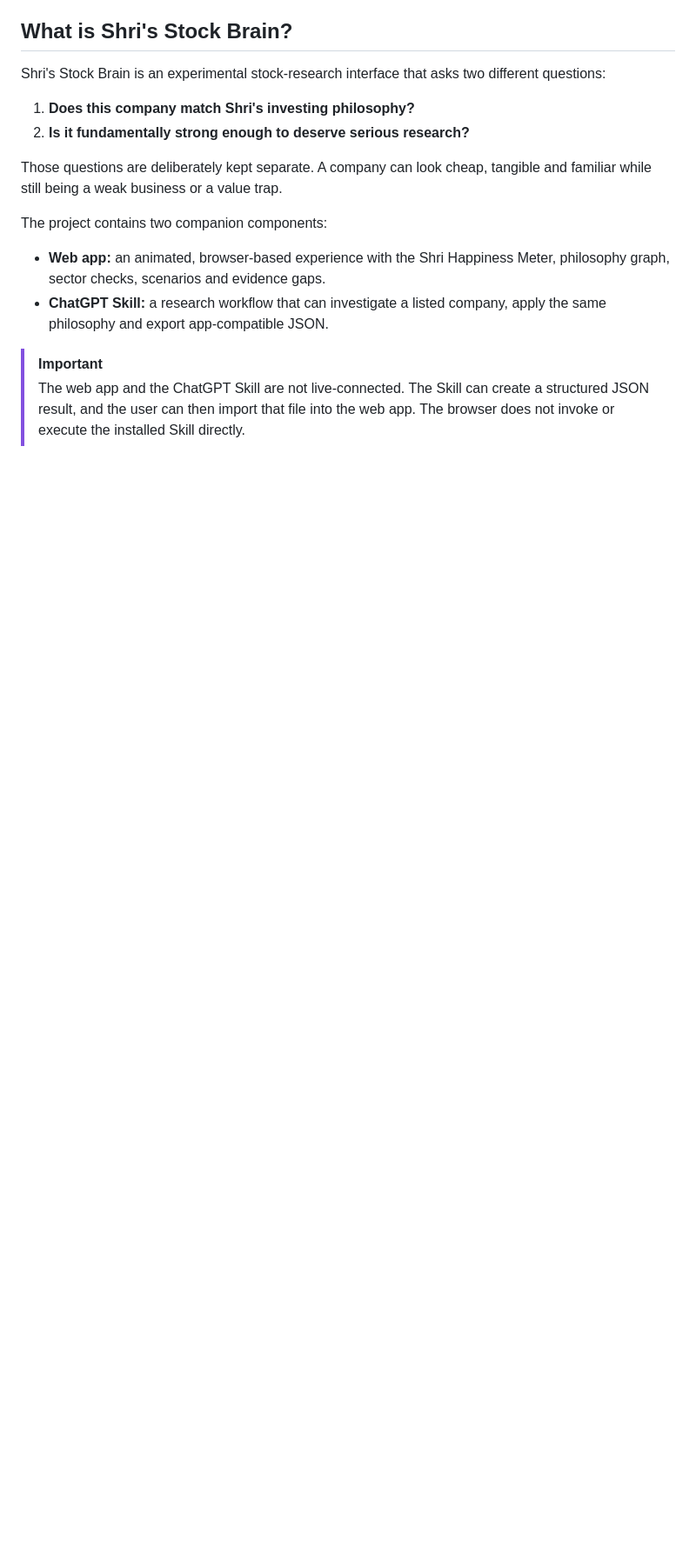
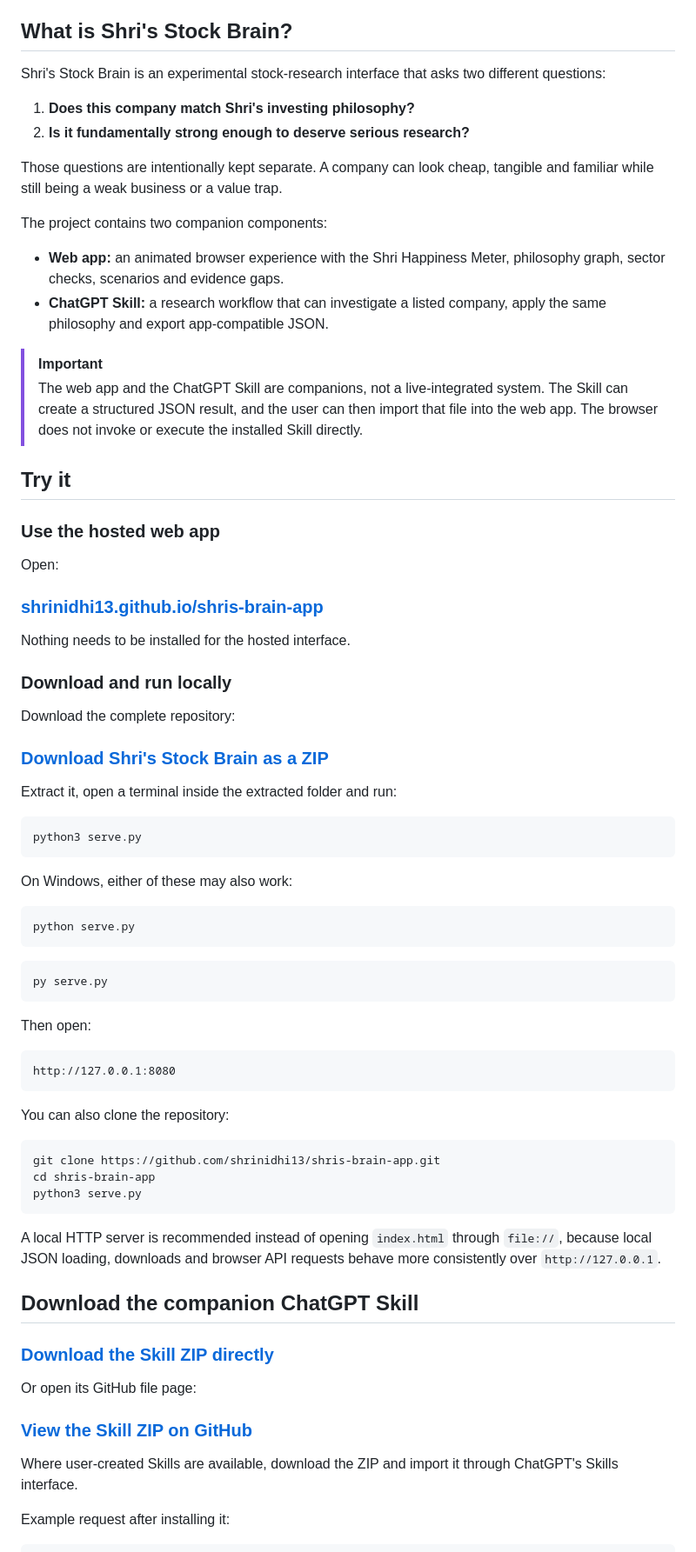
Before and after one commit to Shrinidhi13/shris-brain-app, a Markdown page: README.md, the part around one of its changes. Shown at 87% size. Drawn GitHub-style; blank space fills up the shorter version.

````diff
--- a/README.md
+++ b/README.md
@@ -27,12 +34,73 @@ Shri's Stock Brain is an experimental stock-research interface that asks two dif
 1. **Does this company match Shri's investing philosophy?**
 2. **Is it fundamentally strong enough to deserve serious research?**
 
-Those questions are deliberately kept separate. A company can look cheap, tangible and familiar while still being a weak business or a value trap.
+Those questions are intentionally kept separate. A company can look cheap, tangible and familiar while still being a weak business or a value trap.
 
 The project contains two companion components:
 
-- **Web app:** an animated, browser-based experience with the Shri Happiness Meter, philosophy graph, sector checks, scenarios and evidence gaps.
+- **Web app:** an animated browser experience with the Shri Happiness Meter, philosophy graph, sector checks, scenarios and evidence gaps.
 - **ChatGPT Skill:** a research workflow that can investigate a listed company, apply the same philosophy and export app-compatible JSON.
 
 > [!IMPORTANT]
-> The web app and the ChatGPT Skill are not live-connected. The Skill can create a structured JSON result, and the user can then import that file into the web app. The browser does not invoke or execute the installed Skill directly.
+> The web app and the ChatGPT Skill are companions, not a live-integrated system. The Skill can create a structured JSON result, and the user can then import that file into the web app. The browser does not invoke or execute the installed Skill directly.
+
+## Try it
+
+### Use the hosted web app
+
+Open:
+
+### [shrinidhi13.github.io/shris-brain-app](https://shrinidhi13.github.io/shris-brain-app/)
+
+Nothing needs to be installed for the hosted interface.
+
+### Download and run locally
+
+Download the complete repository:
+
+### [Download Shri's Stock Brain as a ZIP](https://github.com/shrinidhi13/shris-brain-app/archive/refs/heads/main.zip)
+
+Extract it, open a terminal inside the extracted folder and run:
+
+```bash
+python3 serve.py
+```
+
+On Windows, either of these may also work:
+
+```powershell
+python serve.py
+```
+
+```powershell
+py serve.py
+```
+
+Then open:
+
+```text
+http://127.0.0.1:8080
+```
+
+You can also clone the repository:
+
+```bash
+git clone https://github.com/shrinidhi13/shris-brain-app.git
+cd shris-brain-app
+python3 serve.py
+```
+
+A local HTTP server is recommended instead of opening `index.html` through `file://`, because local JSON loading, downloads and browser API requests behave more consistently over `http://127.0.0.1`.
+
+## Download the companion ChatGPT Skill
+
+### [Download the Skill ZIP directly](https://github.com/shrinidhi13/shris-brain-app/raw/refs/heads/main/skill%20%28analysis%20skill%29.zip)
+
+Or open its GitHub file page:
+
+### [View the Skill ZIP on GitHub](https://github.com/shrinidhi13/shris-brain-app/blob/main/skill%20%28analysis%20skill%29.zip)
+
+Where user-created Skills are available, download the ZIP and import it through ChatGPT's Skills interface.
+
+Example request after installing it:
+
````
Also changed, not shown: other parts of README.md (+69 -108 lines).
